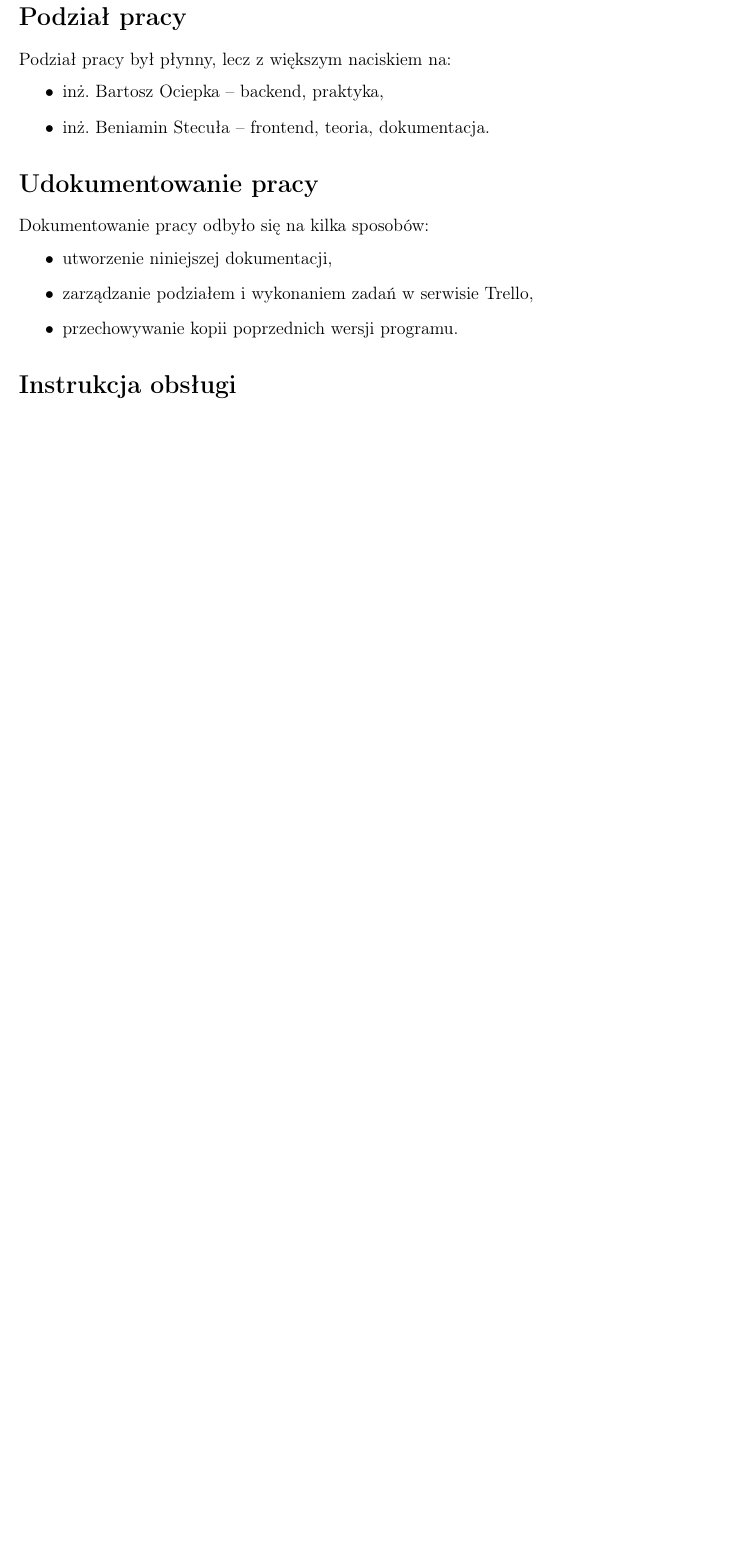
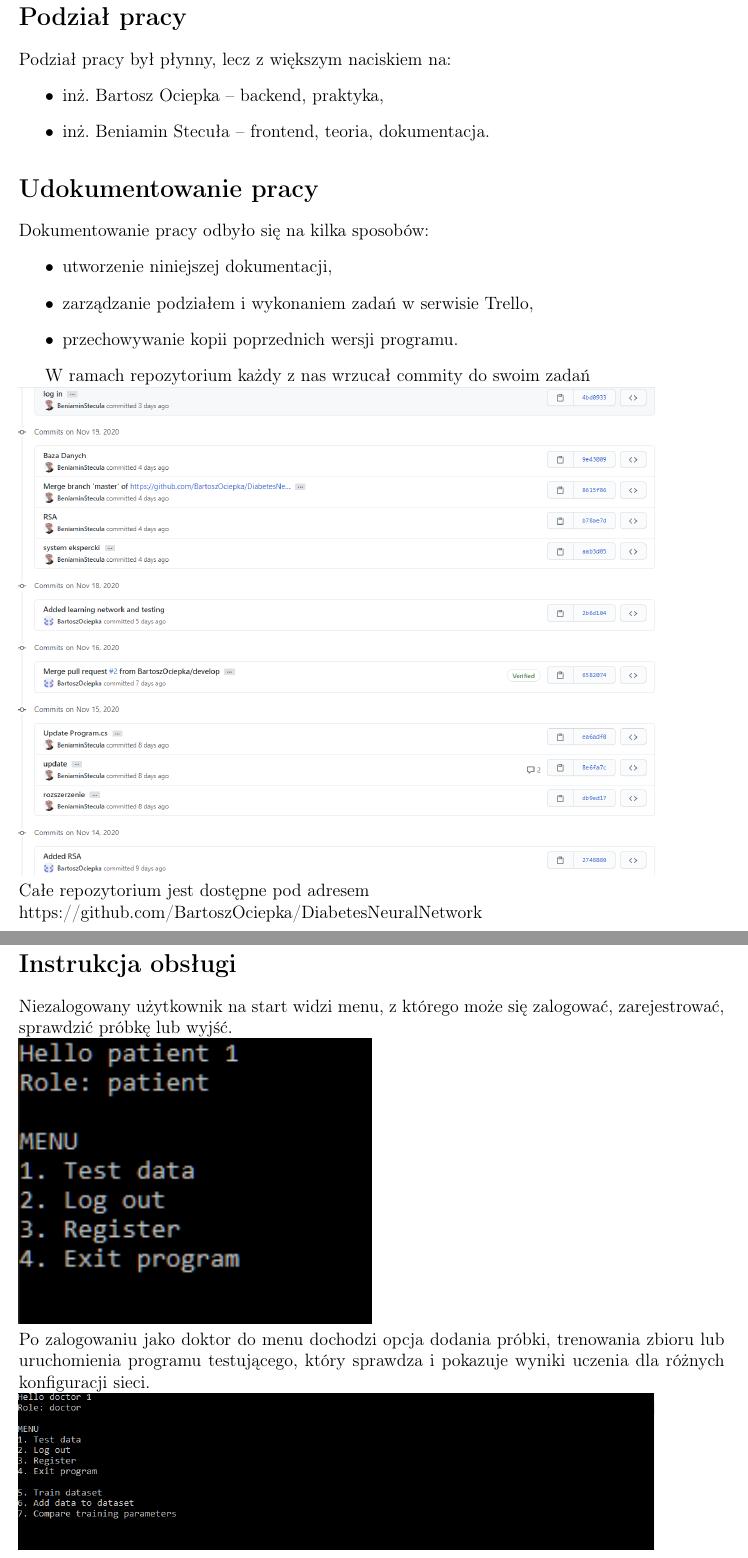
Before and after one commit to BartoszOciepka/DiabetesNeuralNetwork, a LaTeX document (Dokumentacja/Dokumentacja_DiabetesNeuralNetwork.tex): part of page 2 of 4 before the commit and two parts of pages 2 and 3 of 6 after it, the two joined at a grey line, cut so that both start at the same text, the shorter picture padded with empty space. Compiled offline with pdfLaTeX.

Commit message:
Added Instrukcja obslugi

```diff
--- a/Dokumentacja/Dokumentacja_DiabetesNeuralNetwork.tex
+++ b/Dokumentacja/Dokumentacja_DiabetesNeuralNetwork.tex
@@ -122,10 +122,17 @@ Podział pracy był płynny, lecz z większym naciskiem na:
 		\item przechowywanie kopii poprzednich wersji programu.
 	\end{itemize}
 
-\section*{Instrukcja obsługi}
-% TODO instrukcja
+	W ramach repozytorium każdy z nas wrzucał commity do swoim zadań \\
+	\includegraphics[width=0.9\linewidth]{media/githubProof}\\
+	Całe repozytorium jest dostępne pod adresem \\https://github.com/BartoszOciepka/DiabetesNeuralNetwork
 
 
+\section*{Instrukcja obsługi}
+Niezalogowany użytkownik na start widzi menu, z którego może się zalogować, zarejestrować, sprawdzić próbkę lub wyjść.\\
+\includegraphics[width=0.5\linewidth]{media/menuPatient}\\
+Po zalogowaniu jako doktor do menu dochodzi opcja dodania próbki, trenowania zbioru lub uruchomienia programu testującego, który sprawdza i pokazuje wyniki uczenia dla różnych konfiguracji sieci.\\
+\includegraphics[width=0.9\linewidth]{media/menuDoctor}\\
+Wchodząc w każdą opcję użytkownik jest prowadzony za rękę przez cały proces. W razie błędu lub podania niepoprawnych danych wyświetlany jest komunikat błędu.
 
 \section*{Instrukcja wdrożenia}
 
```
Also changed, not shown: Dokumentacja/Dokumentacja_DiabetesNeuralNetwork.pdf, Dokumentacja/media/githubProof.PNG (added), Dokumentacja/media/menuDoctor.PNG (added), Dokumentacja/media/menuPatient.PNG (added).
